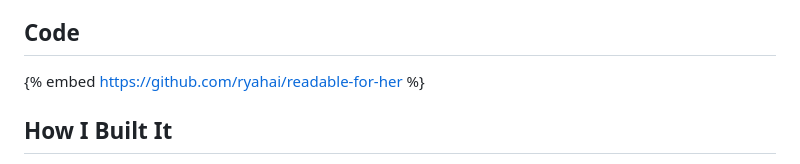
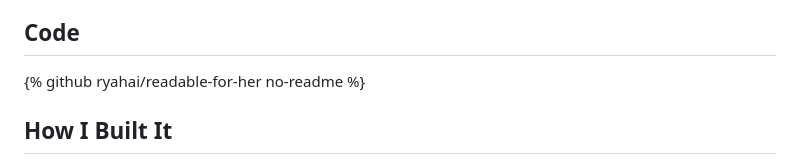
Before and after one commit to ryahai/readable-for-her, a Markdown page: docs/write-up.md, the part around the change. GitHub-like rendering.

Commit message:
Write-up copy: plain GitHub card

```diff
--- a/docs/write-up.md
+++ b/docs/write-up.md
@@ -57,7 +57,7 @@ There is also a box for grown-ups. Type any sentence from a real book and it sho
 
 ## Code
 
-{% embed https://github.com/ryahai/readable-for-her %}
+{% github ryahai/readable-for-her no-readme %}
 
 ## How I Built It
 
```
